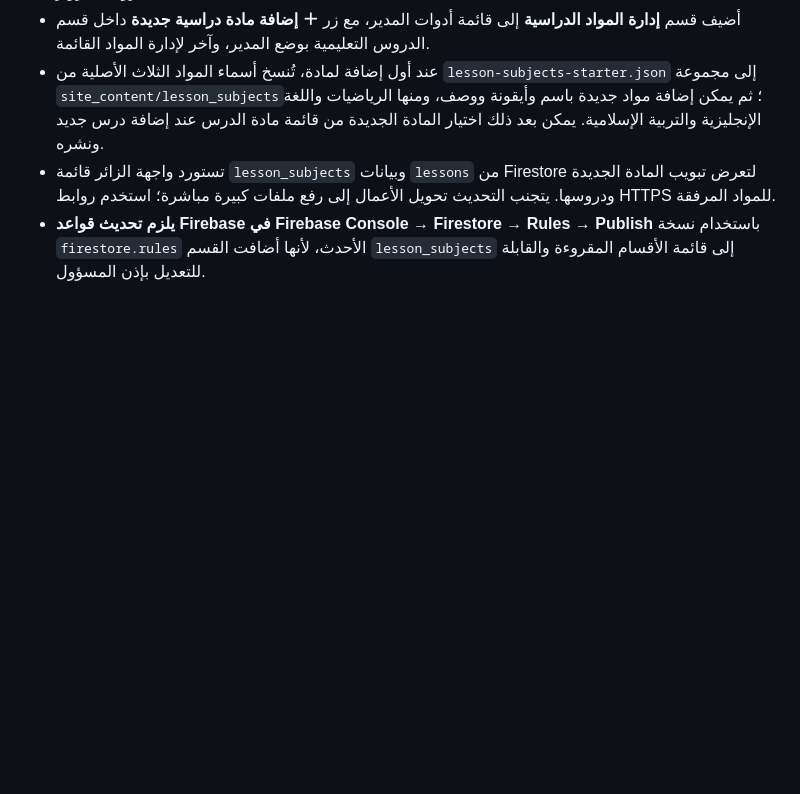
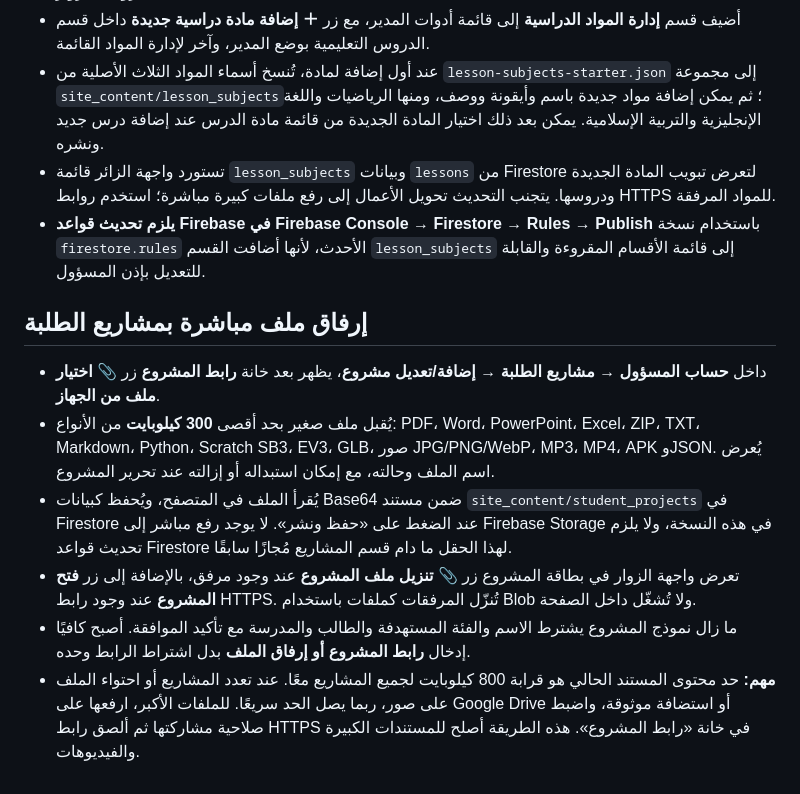
Before and after one commit to almnsy100-debug/Siraj-Oman, a Markdown page: README.md, the part around the change. Rendered like a GitHub page; blank space fills up the shorter version.

Commit message:
Explain Student Projects local-file attachments, download control, data-size limits and large-file fallback

```diff
--- a/README.md
+++ b/README.md
@@ -79,3 +79,13 @@
 - عند أول إضافة لمادة، تُنسخ أسماء المواد الثلاث الأصلية من `lesson-subjects-starter.json` إلى مجموعة `site_content/lesson_subjects`؛ ثم يمكن إضافة مواد جديدة باسم وأيقونة ووصف، ومنها الرياضيات واللغة الإنجليزية والتربية الإسلامية. يمكن بعد ذلك اختيار المادة الجديدة من قائمة مادة الدرس عند إضافة درس جديد ونشره.
 - تستورد واجهة الزائر قائمة `lesson_subjects` وبيانات `lessons` من Firestore لتعرض تبويب المادة الجديدة ودروسها. يتجنب التحديث تحويل الأعمال إلى رفع ملفات كبيرة مباشرة؛ استخدم روابط HTTPS للمواد المرفقة.
 - **يلزم تحديث قواعد Firebase في Firebase Console → Firestore → Rules → Publish** باستخدام نسخة `firestore.rules` الأحدث، لأنها أضافت القسم `lesson_subjects` إلى قائمة الأقسام المقروءة والقابلة للتعديل بإذن المسؤول.
+
+
+## إرفاق ملف مباشرة بمشاريع الطلبة
+
+- داخل **حساب المسؤول → مشاريع الطلبة → إضافة/تعديل مشروع**، يظهر بعد خانة **رابط المشروع** زر **📎 اختيار ملف من الجهاز**.
+- يُقبل ملف صغير بحد أقصى **300 كيلوبايت** من الأنواع: PDF، Word، PowerPoint، Excel، ZIP، TXT، Markdown، Python، Scratch SB3، EV3، GLB، صور JPG/PNG/WebP، MP3، MP4، APK وJSON. يُعرض اسم الملف وحالته، مع إمكان استبداله أو إزالته عند تحرير المشروع.
+- يُقرأ الملف في المتصفح، ويُحفظ كبيانات Base64 ضمن مستند `site_content/student_projects` في Firestore عند الضغط على «حفظ ونشر». لا يوجد رفع مباشر إلى Firebase Storage في هذه النسخة، ولا يلزم تحديث قواعد Firestore لهذا الحقل ما دام قسم المشاريع مُجازًا سابقًا.
+- تعرض واجهة الزوار في بطاقة المشروع زر **📎 تنزيل ملف المشروع** عند وجود مرفق، بالإضافة إلى زر **فتح المشروع** عند وجود رابط HTTPS. تُنزّل المرفقات كملفات باستخدام Blob ولا تُشغّل داخل الصفحة.
+- ما زال نموذج المشروع يشترط الاسم والفئة المستهدفة والطالب والمدرسة مع تأكيد الموافقة. أصبح كافيًا إدخال **رابط المشروع أو إرفاق الملف** بدل اشتراط الرابط وحده.
+- **مهم:** حد محتوى المستند الحالي هو قرابة 800 كيلوبايت لجميع المشاريع معًا. عند تعدد المشاريع أو احتواء الملف على صور، ربما يصل الحد سريعًا. للملفات الأكبر، ارفعها على Google Drive أو استضافة موثوقة، واضبط صلاحية مشاركتها ثم ألصق رابط HTTPS في خانة «رابط المشروع». هذه الطريقة أصلح للمستندات الكبيرة والفيديوهات.
```
